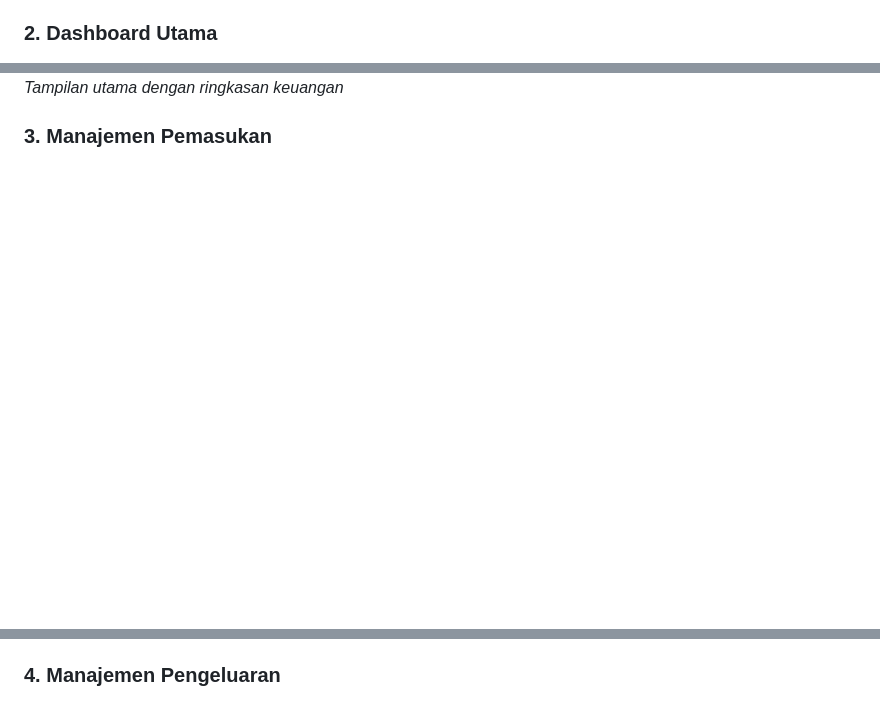
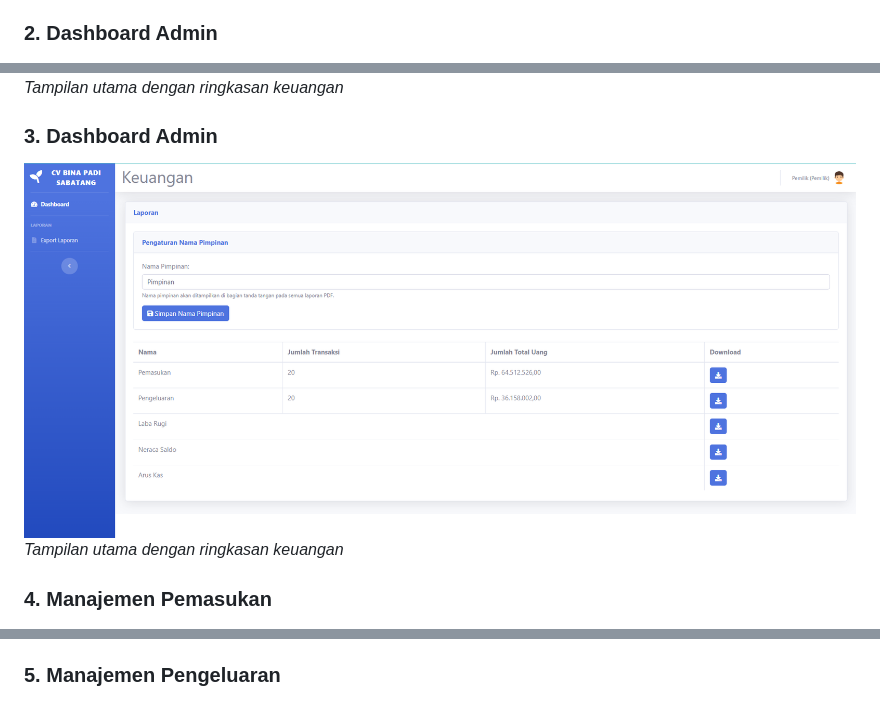
Before and after one commit to Khairul122/web-keuangan, a Markdown page: README.md, 3 parts joined by grey strips. Drawn GitHub-style; pictures changed too: screenshot/dashboard-admin.png (added); blank space fills up the shorter version.

Commit message:
docs: add admin dashboard screenshot and update README numbering
Add new screenshot for admin dashboard and update section numbering in README to maintain consistent structure.

```diff
--- a/README.md
+++ b/README.md
@@ -59,15 +59,19 @@ Berikut adalah beberapa tangkapan layar dari sistem:
 ![Login Page](screenshot/login-page.png)
 *Halaman autentikasi dengan desain Web 3.0*
 
-### 2. Dashboard Utama
+### 2. Dashboard Admin
 ![Dashboard](screenshot/dashboard.png)
 *Tampilan utama dengan ringkasan keuangan*
 
-### 3. Manajemen Pemasukan
+### 3. Dashboard Admin
+![Dashboard](screenshot/dashboard-admin.png)
+*Tampilan utama dengan ringkasan keuangan*
+
+### 4. Manajemen Pemasukan
 ![Income Management](screenshot/income-management.png)
 *Form untuk mencatat transaksi pemasukan*
 
-### 4. Manajemen Pengeluaran
+### 5. Manajemen Pengeluaran
 ![Expense Management](screenshot/expense-management.png)
 *Form untuk mencatat transaksi pengeluaran*
 
```
Also changed, not shown: other parts of README.md (+1 -1 lines).
